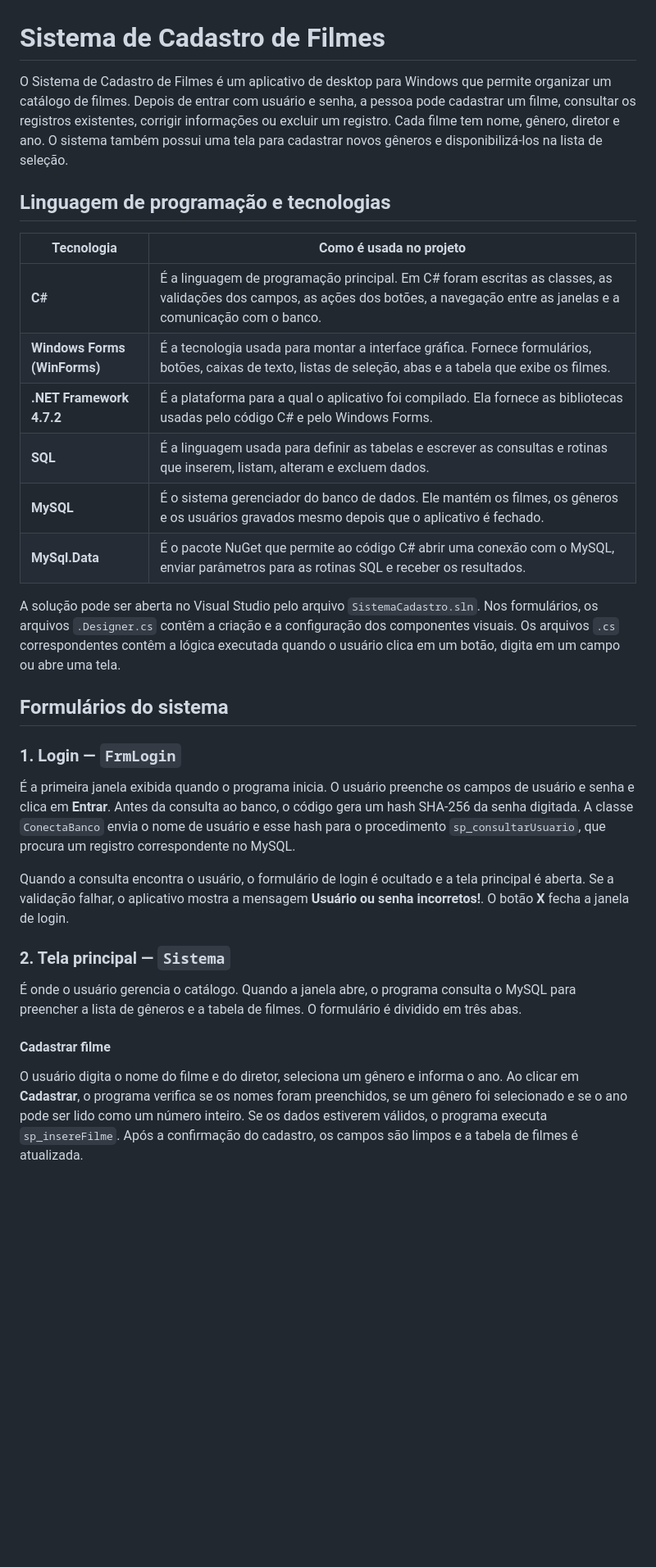
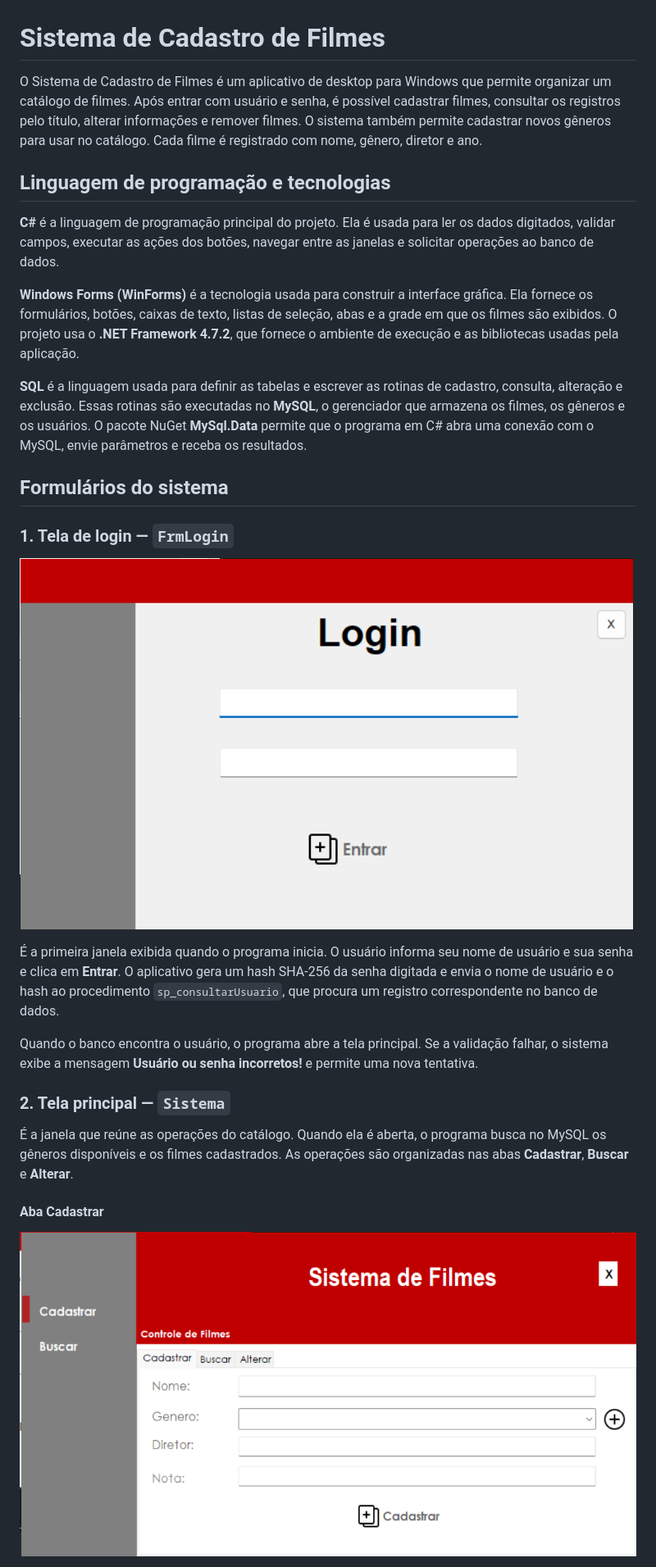
Before and after one commit to Ryan-canguru/Sistema-de-Filmes, a Markdown page: README.md, the part around one of its changes. Shown at 82% size. Drawn GitHub-style; pictures changed too: imagens/cadastro-filme.png (added), imagens/login.png (added); blank space fills up the shorter version.

Commit message:
Novo

```diff
--- a/README.md
+++ b/README.md
@@ -1,33 +1,30 @@
 # Sistema de Cadastro de Filmes
 
-O Sistema de Cadastro de Filmes é um aplicativo de desktop para Windows que permite organizar um catálogo de filmes. Depois de entrar com usuário e senha, a pessoa pode cadastrar um filme, consultar os registros existentes, corrigir informações ou excluir um registro. Cada filme tem nome, gênero, diretor e ano. O sistema também possui uma tela para cadastrar novos gêneros e disponibilizá-los na lista de seleção.
+O Sistema de Cadastro de Filmes é um aplicativo de desktop para Windows que permite organizar um catálogo de filmes. Após entrar com usuário e senha, é possível cadastrar filmes, consultar os registros pelo título, alterar informações e remover filmes. O sistema também permite cadastrar novos gêneros para usar no catálogo. Cada filme é registrado com nome, gênero, diretor e ano.
 
 ## Linguagem de programação e tecnologias
 
-| Tecnologia | Como é usada no projeto |
-|---|---|
-| **C#** | É a linguagem de programação principal. Em C# foram escritas as classes, as validações dos campos, as ações dos botões, a navegação entre as janelas e a comunicação com o banco. |
-| **Windows Forms (WinForms)** | É a tecnologia usada para montar a interface gráfica. Fornece formulários, botões, caixas de texto, listas de seleção, abas e a tabela que exibe os filmes. |
-| **.NET Framework 4.7.2** | É a plataforma para a qual o aplicativo foi compilado. Ela fornece as bibliotecas usadas pelo código C# e pelo Windows Forms. |
-| **SQL** | É a linguagem usada para definir as tabelas e escrever as consultas e rotinas que inserem, listam, alteram e excluem dados. |
-| **MySQL** | É o sistema gerenciador do banco de dados. Ele mantém os filmes, os gêneros e os usuários gravados mesmo depois que o aplicativo é fechado. |
-| **MySql.Data** | É o pacote NuGet que permite ao código C# abrir uma conexão com o MySQL, enviar parâmetros para as rotinas SQL e receber os resultados. |
+**C#** é a linguagem de programação principal do projeto. Ela é usada para ler os dados digitados, validar campos, executar as ações dos botões, navegar entre as janelas e solicitar operações ao banco de dados.
 
-A solução pode ser aberta no Visual Studio pelo arquivo `SistemaCadastro.sln`. Nos formulários, os arquivos `.Designer.cs` contêm a criação e a configuração dos componentes visuais. Os arquivos `.cs` correspondentes contêm a lógica executada quando o usuário clica em um botão, digita em um campo ou abre uma tela.
+**Windows Forms (WinForms)** é a tecnologia usada para construir a interface gráfica. Ela fornece os formulários, botões, caixas de texto, listas de seleção, abas e a grade em que os filmes são exibidos. O projeto usa o **.NET Framework 4.7.2**, que fornece o ambiente de execução e as bibliotecas usadas pela aplicação.
+
+**SQL** é a linguagem usada para definir as tabelas e escrever as rotinas de cadastro, consulta, alteração e exclusão. Essas rotinas são executadas no **MySQL**, o gerenciador que armazena os filmes, os gêneros e os usuários. O pacote NuGet **MySql.Data** permite que o programa em C# abra uma conexão com o MySQL, envie parâmetros e receba os resultados.
 
 ## Formulários do sistema
 
-### 1. Login — `FrmLogin`
+### 1. Tela de login — `FrmLogin`
 
-É a primeira janela exibida quando o programa inicia. O usuário preenche os campos de usuário e senha e clica em **Entrar**. Antes da consulta ao banco, o código gera um hash SHA-256 da senha digitada. A classe `ConectaBanco` envia o nome de usuário e esse hash para o procedimento `sp_consultarUsuario`, que procura um registro correspondente no MySQL.
+![Tela de login com os campos de usuário e senha e o botão Entrar](imagens/login.png)
 
-Quando a consulta encontra o usuário, o formulário de login é ocultado e a tela principal é aberta. Se a validação falhar, o aplicativo mostra a mensagem **Usuário ou senha incorretos!**. O botão **X** fecha a janela de login.
+É a primeira janela exibida quando o programa inicia. O usuário informa seu nome de usuário e sua senha e clica em **Entrar**. O aplicativo gera um hash SHA-256 da senha digitada e envia o nome de usuário e o hash ao procedimento `sp_consultarUsuario`, que procura um registro correspondente no banco de dados.
+
+Quando o banco encontra o usuário, o programa abre a tela principal. Se a validação falhar, o sistema exibe a mensagem **Usuário ou senha incorretos!** e permite uma nova tentativa.
 
 ### 2. Tela principal — `Sistema`
 
-É onde o usuário gerencia o catálogo. Quando a janela abre, o programa consulta o MySQL para preencher a lista de gêneros e a tabela de filmes. O formulário é dividido em três abas.
+É a janela que reúne as operações do catálogo. Quando ela é aberta, o programa busca no MySQL os gêneros disponíveis e os filmes cadastrados. As operações são organizadas nas abas **Cadastrar**, **Buscar** e **Alterar**.
 
-#### Cadastrar filme
+#### Aba Cadastrar
 
-O usuário digita o nome do filme e do diretor, seleciona um gênero e informa o ano. Ao clicar em **Cadastrar**, o programa verifica se os nomes foram preenchidos, se um gênero foi selecionado e se o ano pode ser lido como um número inteiro. Se os dados estiverem válidos, o programa executa `sp_insereFilme`. Após a confirmação do cadastro, os campos são limpos e a tabela de filmes é atualizada.
+![Aba Cadastrar com os campos de filme e o botão para adicionar um gênero](imagens/cadastro-filme.png)
 
```
Also changed, not shown: other parts of README.md (+30 -30 lines), imagens/alteracao-filme.png (added), imagens/busca-filmes.png (added), imagens/cadastro-genero.png (added).
